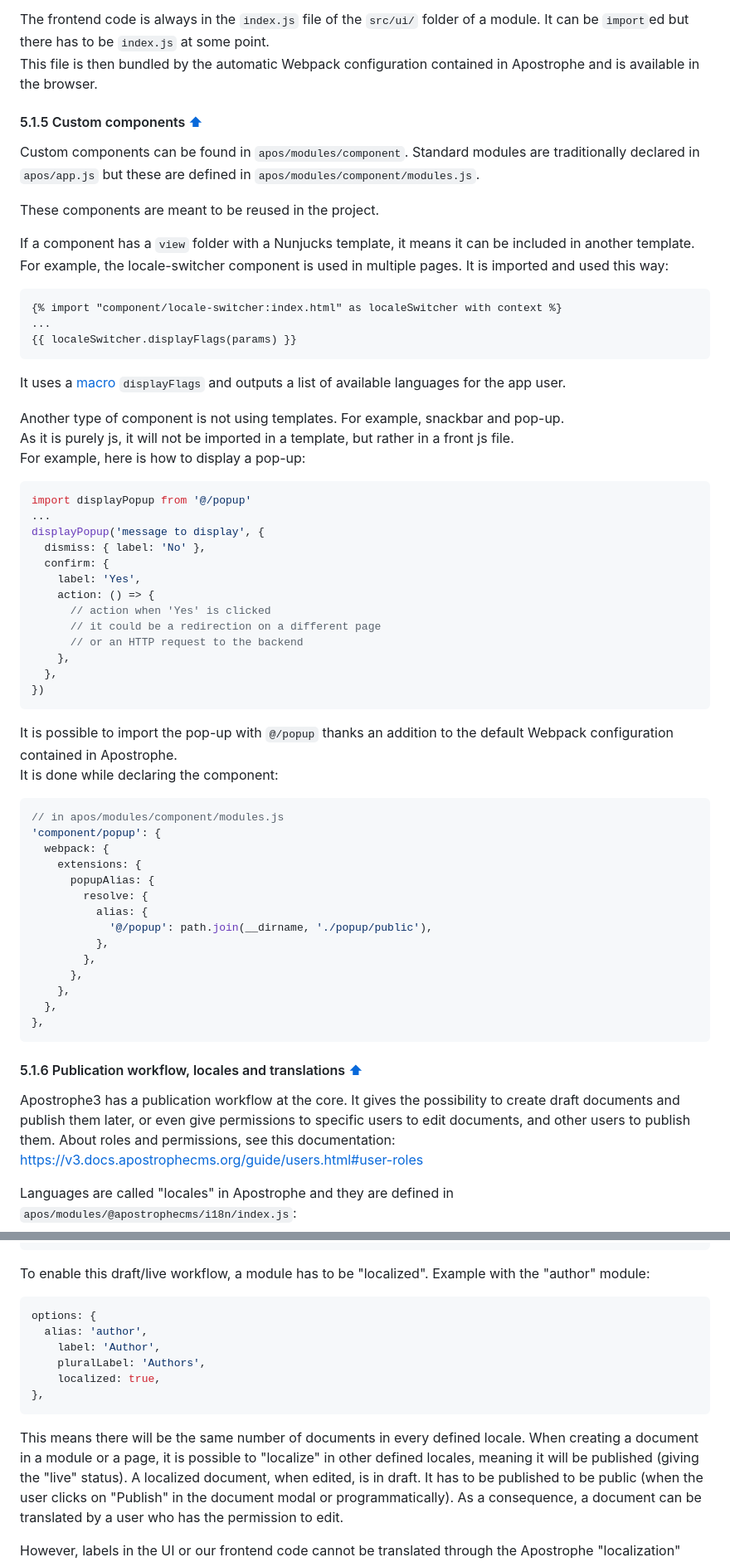
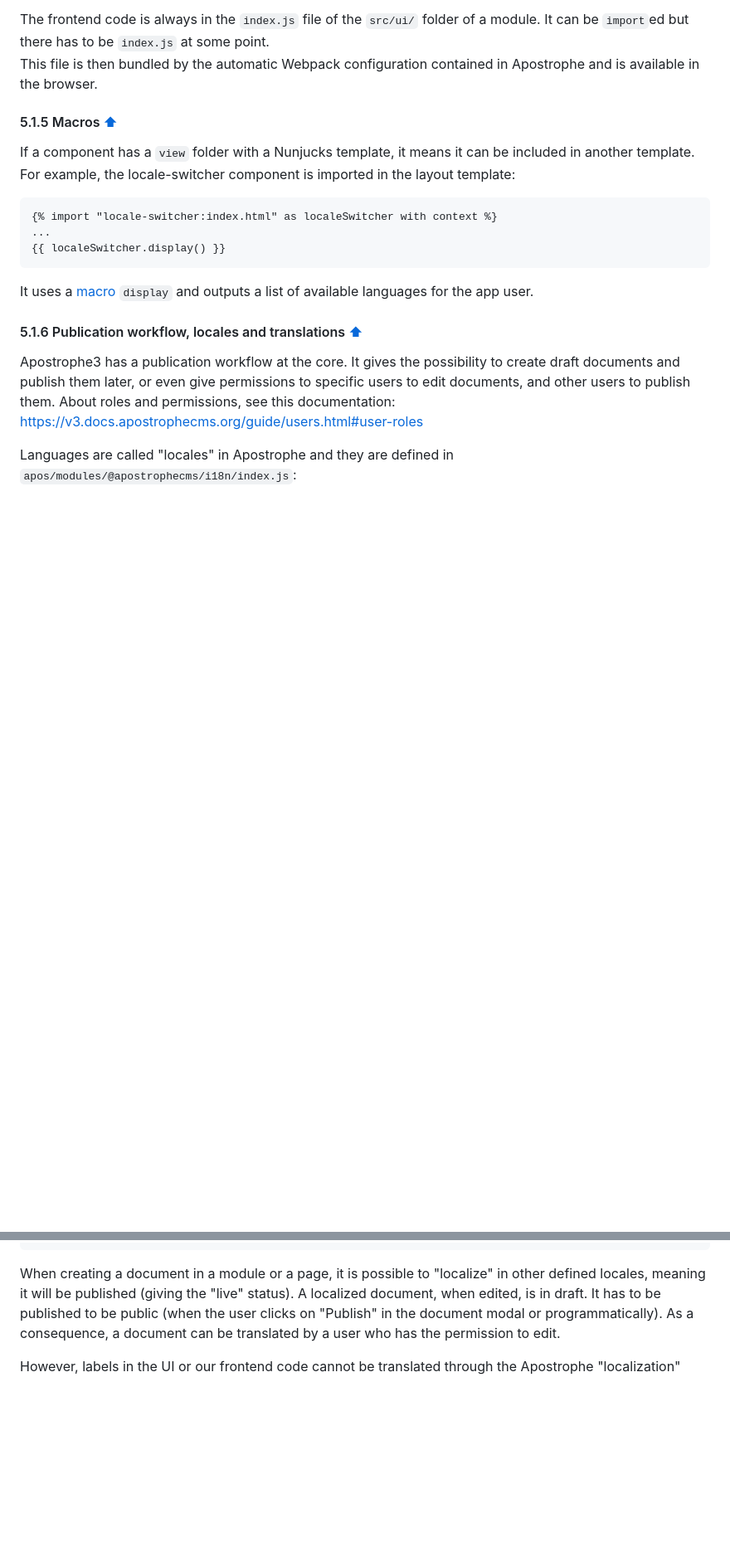
Before and after one commit to intk/public-domain-library, a Markdown page: README.md, 2 parts joined by grey strips. Shown at 83% size. Rendered like a GitHub page; blank space fills up the shorter version.

````diff
--- a/README.md
+++ b/README.md
@@ -218,61 +218,17 @@ The frontend code is always in the `index.js` file of the `src/ui/` folder of a
 
 <a id="5-1-5"></a>
 
-#### 5.1.5 Custom components [&#x2B06;](#contents)
-
-Custom components can be found in `apos/modules/component`. Standard modules are traditionally declared in `apos/app.js` but these are defined in `apos/modules/component/modules.js`.
-
-These components are meant to be reused in the project.
+#### 5.1.5 Macros [&#x2B06;](#contents)
 
 If a component has a `view` folder with a Nunjucks template, it means it can be included in another template.
-<br>For example, the locale-switcher component is used in multiple pages. It is imported and used this way:
+<br>For example, the locale-switcher component is imported in the layout template:
 ```html
-{% import "component/locale-switcher:index.html" as localeSwitcher with context %}
+{% import "locale-switcher:index.html" as localeSwitcher with context %}
 ...
-{{ localeSwitcher.displayFlags(params) }}
+{{ localeSwitcher.display() }}
 ```
 
-It uses a [macro](https://mozilla.github.io/nunjucks/templating.html#macro) `displayFlags` and outputs a list of available languages for the app user.
-
-Another type of component is not using templates. For example, snackbar and pop-up.
-<br>As it is purely js, it will not be imported in a template, but rather in a front js file.
-<br>For example, here is how to display a pop-up:
-
-```js
-import displayPopup from '@/popup'
-...
-displayPopup('message to display', {
-  dismiss: { label: 'No' },
-  confirm: {
-    label: 'Yes',
-    action: () => {
-      // action when 'Yes' is clicked
-      // it could be a redirection on a different page
-      // or an HTTP request to the backend
-    },
-  },
-})
-```
-
-It is possible to import the pop-up with `@/popup` thanks an addition to the default Webpack configuration contained in Apostrophe.
-<br>It is done while declaring the component:
-
-```js
-// in apos/modules/component/modules.js
-'component/popup': {
-  webpack: {
-    extensions: {
-      popupAlias: {
-        resolve: {
-          alias: {
-            '@/popup': path.join(__dirname, './popup/public'),
-          },
-        },
-      },
-    },
-  },
-},
-```
+It uses a [macro](https://mozilla.github.io/nunjucks/templating.html#macro) `display` and outputs a list of available languages for the app user.
 
 <a id="5-1-6"></a>
 
@@ -299,18 +255,7 @@ options: {
 },
 ```
 
-To enable this draft/live workflow, a module has to be "localized". Example with the "author" module:
-
-```js
-options: {
-  alias: 'author',
-    label: 'Author',
-    pluralLabel: 'Authors',
-    localized: true,
-},
-```
-
-This means there will be the same number of documents in every defined locale. When creating a document in a module or a page, it is possible to "localize" in other defined locales, meaning it will be published (giving the "live" status).
+When creating a document in a module or a page, it is possible to "localize" in other defined locales, meaning it will be published (giving the "live" status).
 A localized document, when edited, is in draft. It has to be published to be public (when the user clicks on "Publish" in the document modal or programmatically). As a consequence, a document can be translated by a user who has the permission to edit.
 
 However, labels in the UI or our frontend code cannot be translated through the Apostrophe "localization" feature. Therefore, there are translation files in `apos/modules/@apostrophecms/i18n/i18n`. These are JSON files.
````
